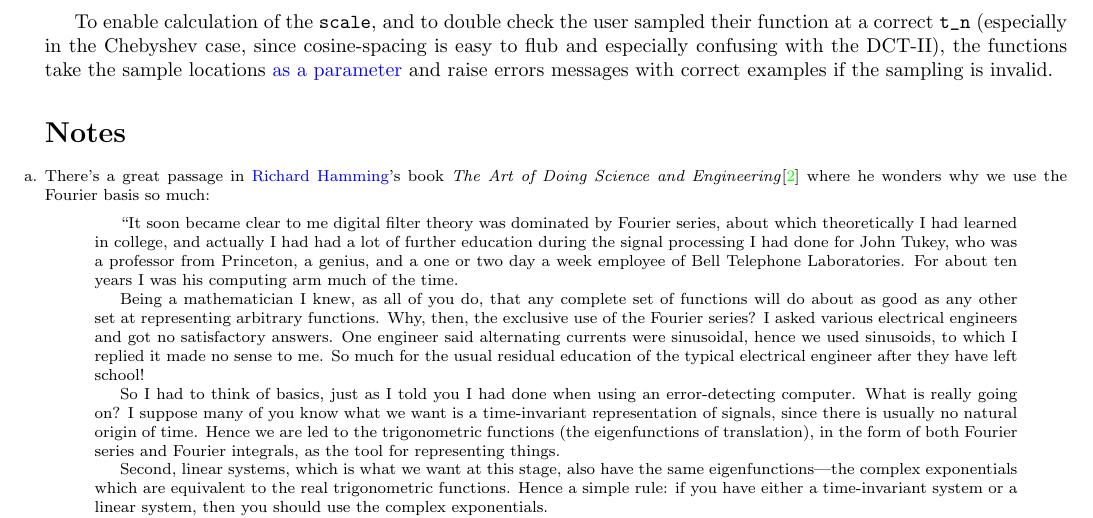
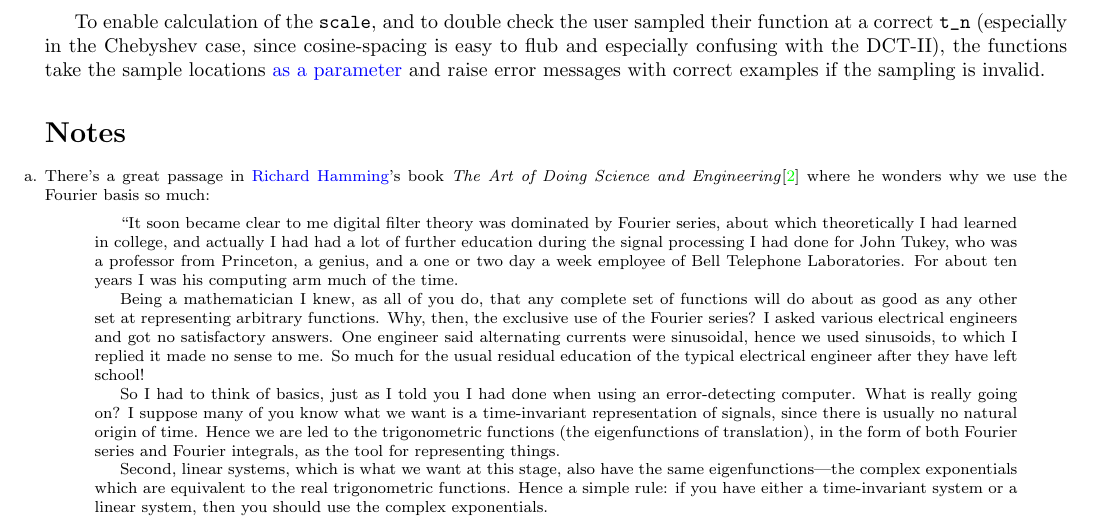
Before and after one commit to pavelkomarov/spectral-derivatives, a LaTeX document (doc/math.tex): part of page 23 of 24, cut so that both start at the same text. Compiled offline with pdfLaTeX.

Commit message:
Update math.tex

```diff
--- a/doc/math.tex
+++ b/doc/math.tex
@@ -1086,7 +1085,7 @@ $$\frac{d^\nu y}{\big( dx \cdot \text{smoosh})^\nu} = \frac{d^\nu y}{dx^\nu} \cd
 
 So we can always correct the derivative by dividing by scale$^\nu$.\newline
 
-To enable calculation of the \texttt{scale}, and to double check the user sampled their function at a correct \texttt{t\char`_n} (especially in the Chebyshev case, since cosine-spacing is easy to flub and especially confusing with the DCT-II), the functions take the sample locations \href{https://pavelkomarov.com/spectral-derivatives/specderiv.html}{as a parameter} and raise errors messages with correct examples if the sampling is invalid.
+To enable calculation of the \texttt{scale}, and to double check the user sampled their function at a correct \texttt{t\char`_n} (especially in the Chebyshev case, since cosine-spacing is easy to flub and especially confusing with the DCT-II), the functions take the sample locations \href{https://pavelkomarov.com/spectral-derivatives/specderiv.html}{as a parameter} and raise error messages with correct examples if the sampling is invalid.
 
 \printendnotes
 
```
Also changed, not shown: doc/math.tex (3 more changed lines).
